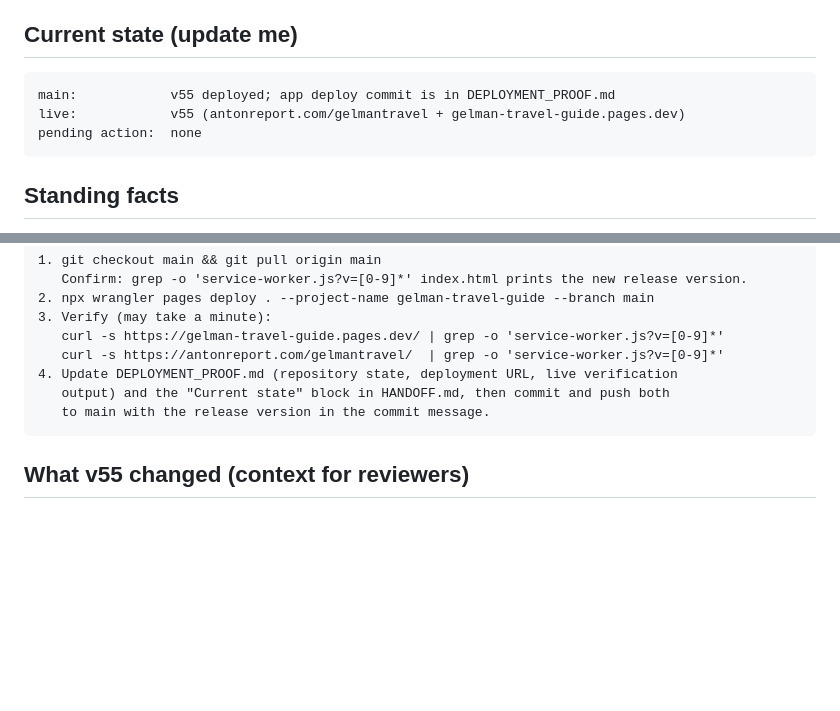
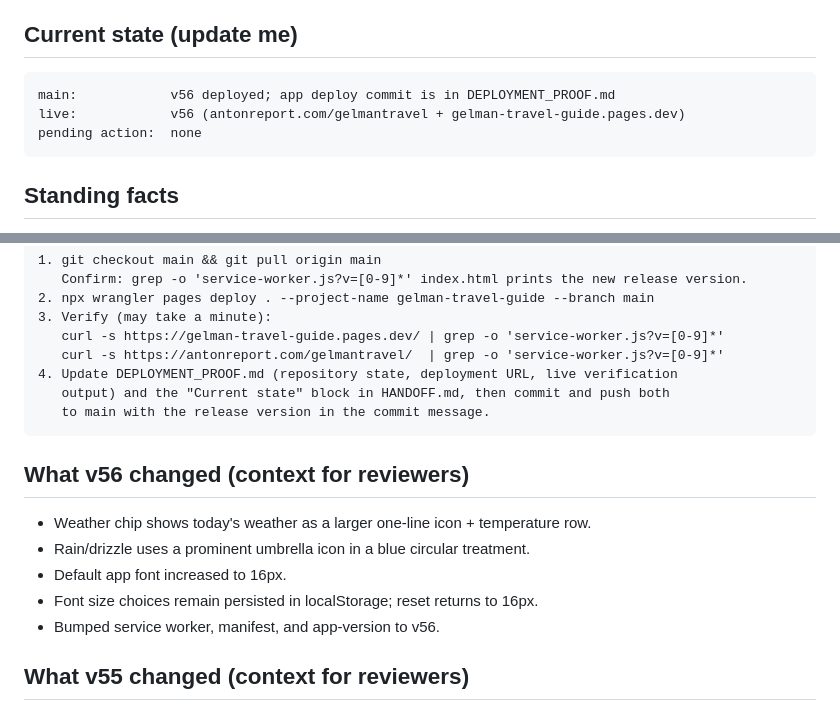
Before and after one commit to vitalychernobyl/gelman-travel-guide, a Markdown page: HANDOFF.md, 2 parts joined by grey strips. Rendered like a GitHub page; blank space fills up the shorter version.

Commit message:
Update deployment proof for v56

````diff
--- a/HANDOFF.md
+++ b/HANDOFF.md
@@ -9,8 +9,8 @@ verified deploy*; this file tracks *what needs to happen next*.
 ## Current state (update me)
 
 ```text
-main:            v55 deployed; app deploy commit is in DEPLOYMENT_PROOF.md
-live:            v55 (antonreport.com/gelmantravel + gelman-travel-guide.pages.dev)
+main:            v56 deployed; app deploy commit is in DEPLOYMENT_PROOF.md
+live:            v56 (antonreport.com/gelmantravel + gelman-travel-guide.pages.dev)
 pending action:  none
 ```
 
@@ -43,6 +43,14 @@ You are working with repo vitalychernobyl/gelman-travel-guide on the owner's mac
    to main with the release version in the commit message.
 ```
 
+## What v56 changed (context for reviewers)
+
+- Weather chip shows today's weather as a larger one-line icon + temperature row.
+- Rain/drizzle uses a prominent umbrella icon in a blue circular treatment.
+- Default app font increased to 16px.
+- Font size choices remain persisted in localStorage; reset returns to 16px.
+- Bumped service worker, manifest, and app-version to v56.
+
 ## What v55 changed (context for reviewers)
 
 - Removed icons from all card action buttons in plans and attractions.
````
Also changed, not shown: DEPLOYMENT_PROOF.md (+35 -37 lines).
